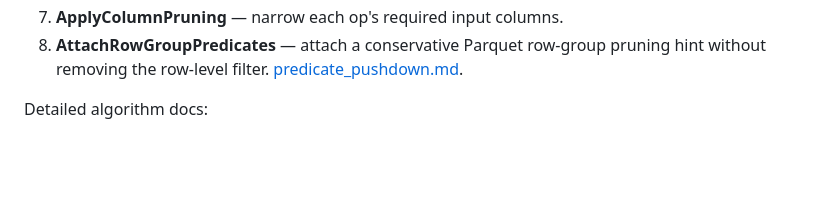
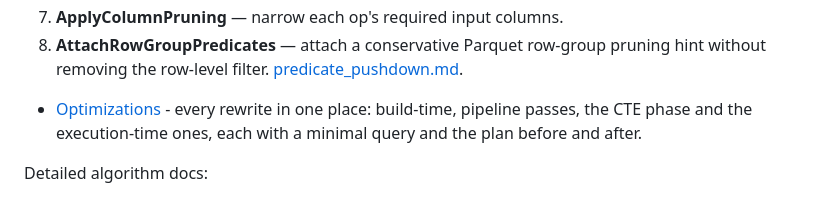
Before and after one commit to resetius/qumirdb, a Markdown page: docs/arch/README.md, the part around the change. Rendered like a GitHub page; blank space fills up the shorter version.

Commit message:
Add optimizations doc

```diff
--- a/docs/arch/README.md
+++ b/docs/arch/README.md
@@ -20,6 +20,10 @@ SQL → logical plan → idempotent rewrite passes → physical plan. Entry poin
 8. **AttachRowGroupPredicates** — attach a conservative Parquet row-group
    pruning hint without removing the row-level filter.
    [predicate_pushdown.md](predicate_pushdown.md#parquet-row-group-pruning).
+
+- [Optimizations](optimizations.md) - every rewrite in one place: build-time,
+  pipeline passes, the CTE phase and the execution-time ones, each with a
+  minimal query and the plan before and after.
 
 Detailed algorithm docs:
 
```
Also changed, not shown: docs/arch/optimizations.md (added, +535 -0 lines).
